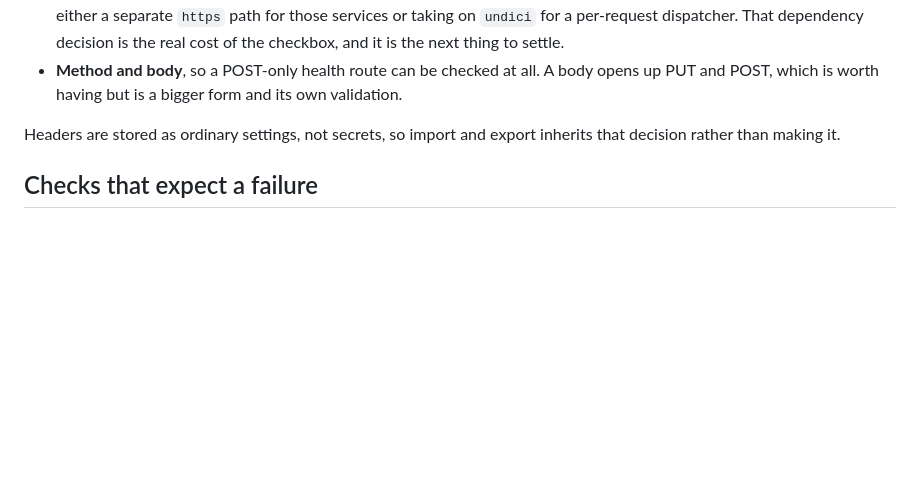
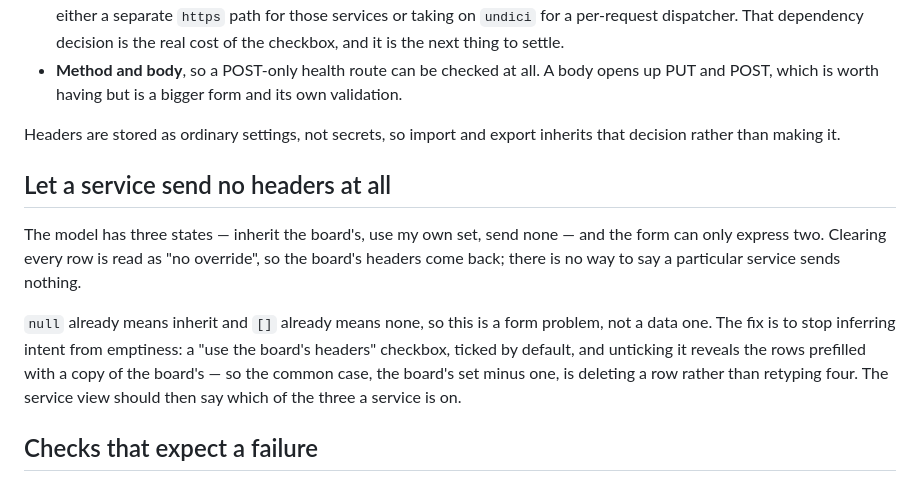
Before and after one commit to glmorgan/pulse-deck, a Markdown page: ROADMAP.md, the part around the change. Drawn GitHub-style; blank space fills up the shorter version.

Commit message:
Roadmap: a service cannot send no headers
The data model has the state; the form conflates it with "no override".

Co-Authored-By: Claude Opus 5 <noreply@anthropic.com>

```diff
--- a/ROADMAP.md
+++ b/ROADMAP.md
@@ -98,6 +98,18 @@ Headers landed in 2.0. What is left:
 Headers are stored as ordinary settings, not secrets, so import and export inherits that decision
 rather than making it.
 
+## Let a service send no headers at all
+
+The model has three states — inherit the board's, use my own set, send none — and the form can
+only express two. Clearing every row is read as "no override", so the board's headers come back;
+there is no way to say a particular service sends nothing.
+
+`null` already means inherit and `[]` already means none, so this is a form problem, not a data
+one. The fix is to stop inferring intent from emptiness: a "use the board's headers" checkbox,
+ticked by default, and unticking it reveals the rows prefilled with a copy of the board's — so the
+common case, the board's set minus one, is deleting a row rather than retyping four. The service
+view should then say which of the three a service is on.
+
 ## Checks that expect a failure
 
 Verifying that something is *not* reachable, or not permitted: a firewall rule that should be
```
